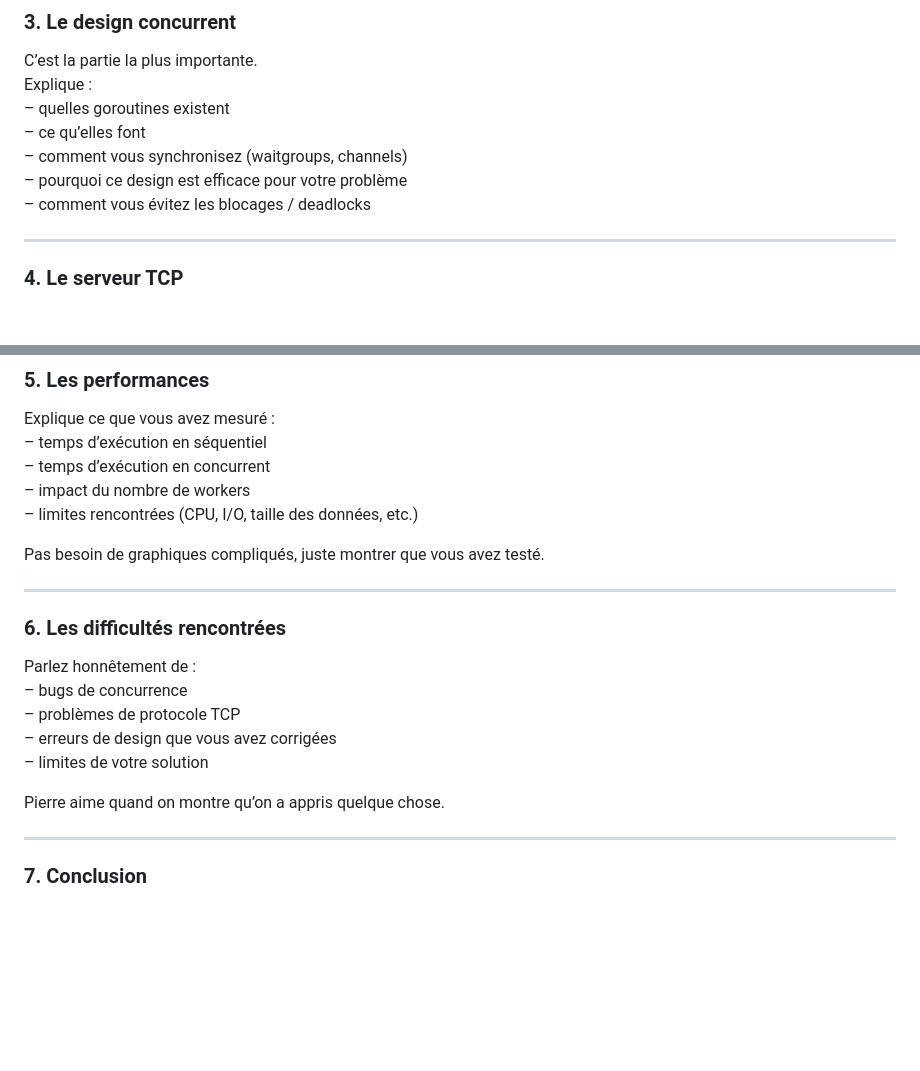
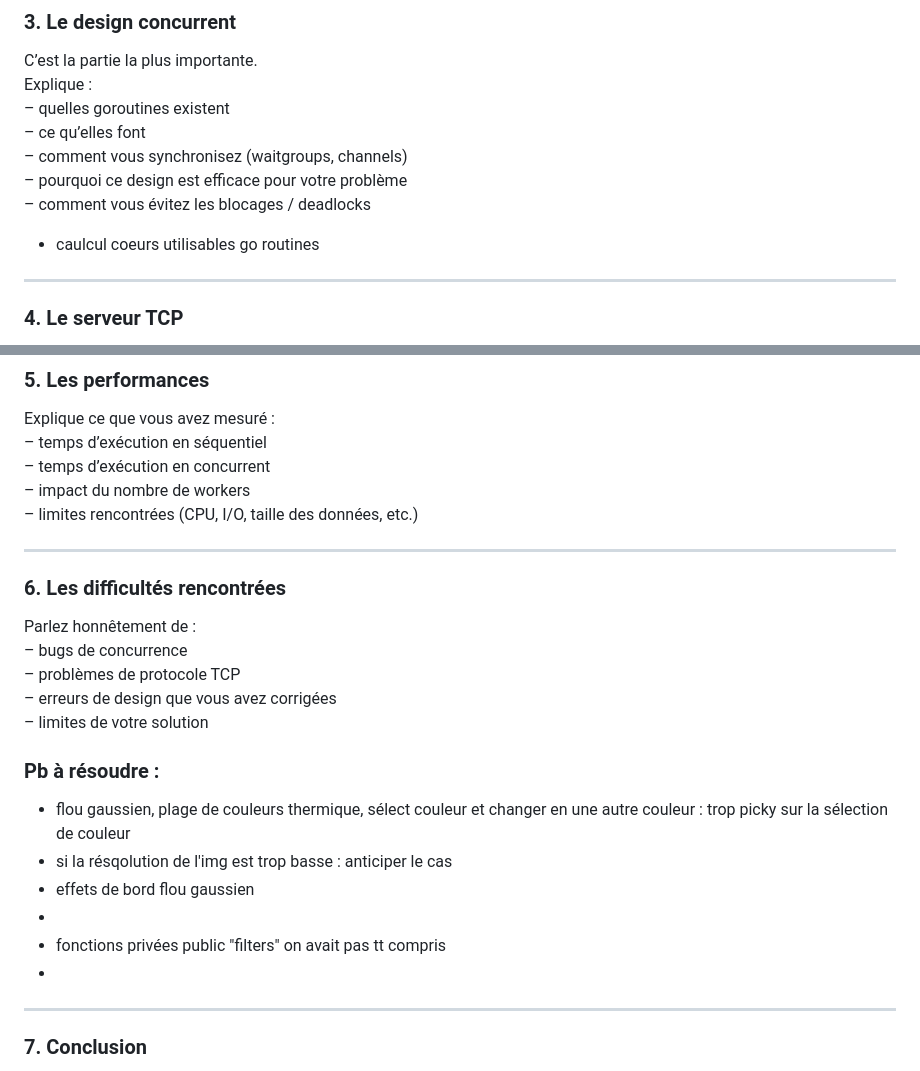
Before and after one commit to Margauxval/Projets-ELP, a Markdown page: README.md, 2 parts joined by grey strips. GitHub-like rendering; blank space fills up the shorter version.

```diff
--- a/README.md
+++ b/README.md
@@ -63,6 +63,7 @@ Explique :
 – comment vous synchronisez (waitgroups, channels)
 – pourquoi ce design est efficace pour votre problème
 – comment vous évitez les blocages / deadlocks
+- caulcul coeurs utilisables go routines
 
 ---
 
@@ -82,7 +83,6 @@ Explique ce que vous avez mesuré :
 – impact du nombre de workers
 – limites rencontrées (CPU, I/O, taille des données, etc.)
 
-Pas besoin de graphiques compliqués, juste montrer que vous avez testé.
 
 ---
 
@@ -93,7 +93,14 @@ Parlez honnêtement de :
 – erreurs de design que vous avez corrigées
 – limites de votre solution
 
-Pierre aime quand on montre qu’on a appris quelque chose.
+### Pb à résoudre :
+-  flou gaussien, plage de couleurs thermique, sélect couleur et changer en une autre couleur : trop picky sur la sélection de couleur
+-  si la résqolution de l'img est trop basse : anticiper le cas
+-  effets de bord flou gaussien
+-
+- fonctions privées public "filters" on avait pas tt compris
+-
+
 
 ---
 
```
